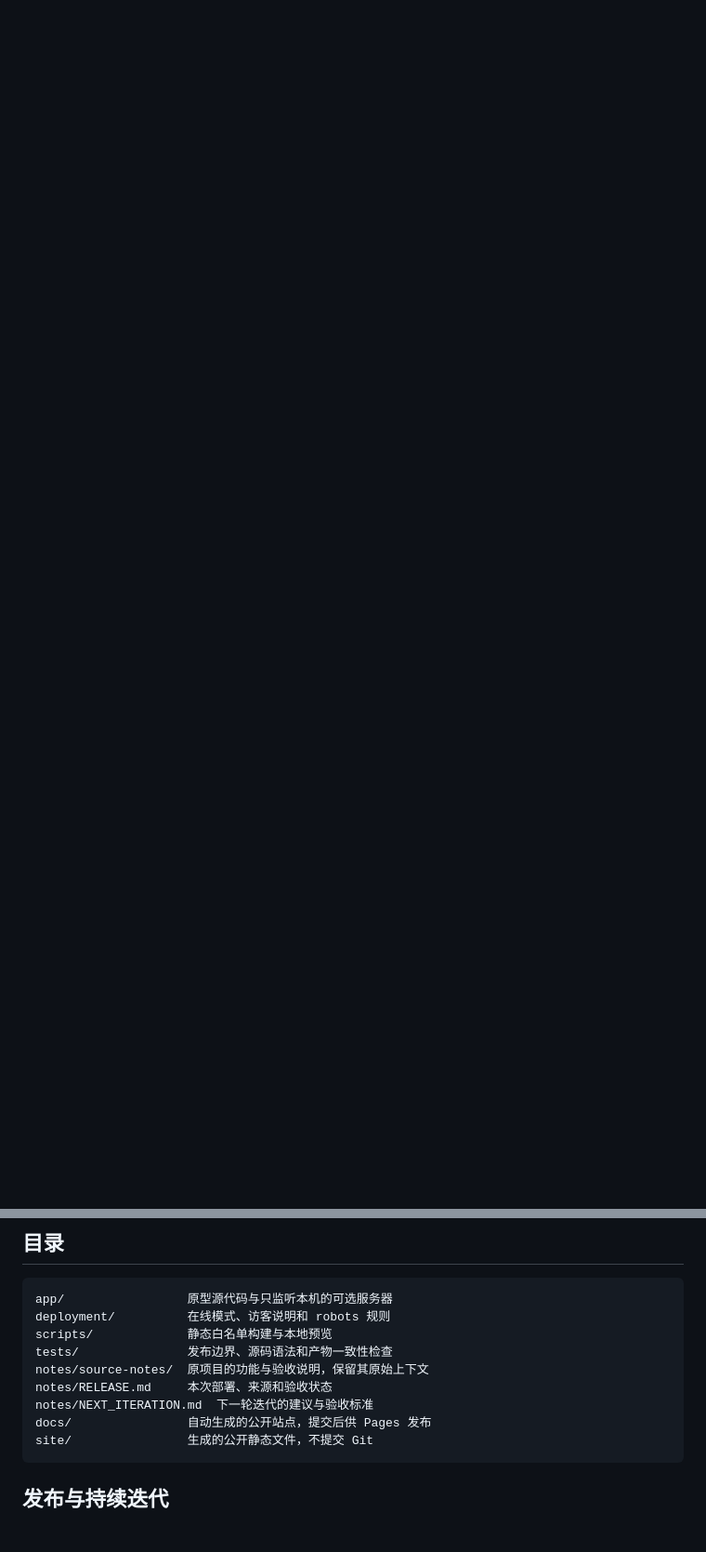
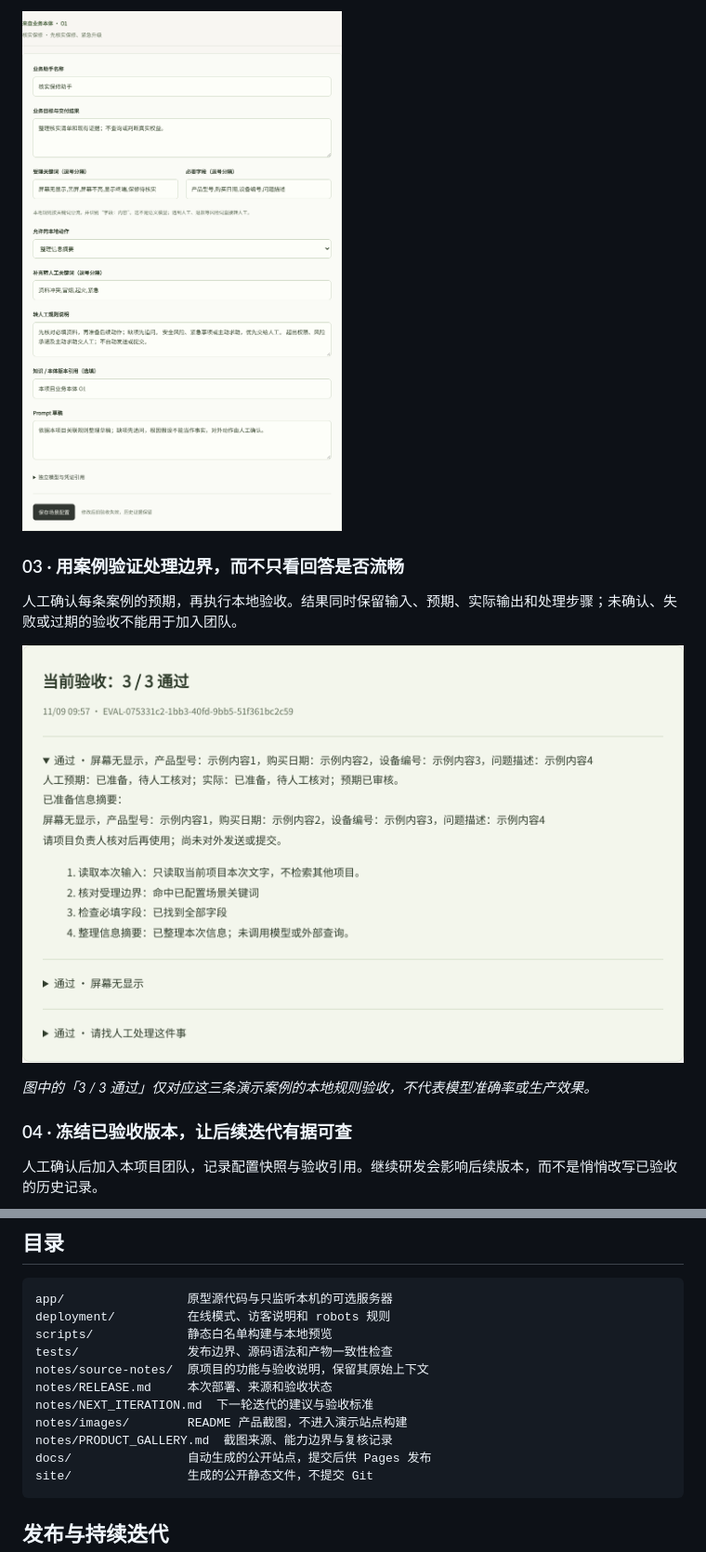
Before and after one commit to Ethen-Chuan/lianshan-agent-platform, a Markdown page: README.md, 2 parts joined by grey strips. Shown at 93% size. Drawn GitHub-style; pictures changed too: notes/images/02-assistant-config_redacted.png (added), notes/images/03-case-evaluation_redacted.png (added); blank space fills up the shorter version.

Commit message:
Add five reviewed product screenshots and visual README walkthrough

````diff
--- a/README.md
+++ b/README.md
@@ -12,0 +23,14 @@
+![助手配置细节：业务目标、受理关键词、必要字段、允许动作、转人工规则、本体版本与 Prompt 草稿](notes/images/02-assistant-config_redacted.png)
+
+### 03 · 用案例验证处理边界，而不只看回答是否流畅
+
+人工确认每条案例的预期，再执行本地验收。结果同时保留输入、预期、实际输出和处理步骤；未确认、失败或过期的验收不能用于加入团队。
+
+![案例验收结果：三条演示案例通过，展开后可核对输入、人工预期、信息摘要和逐步处理记录](notes/images/03-case-evaluation_redacted.png)
+
+*图中的「3 / 3 通过」仅对应这三条演示案例的本地规则验收，不代表模型准确率或生产效果。*
+
+### 04 · 冻结已验收版本，让后续迭代有据可查
+
+人工确认后加入本项目团队，记录配置快照与验收引用。继续研发会影响后续版本，而不是悄悄改写已验收的历史记录。
+
@@ -81,6 +116,8 @@ tests/               发布边界、源码语法和产物一致性检查
 notes/source-notes/  原项目的功能与验收说明，保留其原始上下文
 notes/RELEASE.md     本次部署、来源和验收状态
 notes/NEXT_ITERATION.md  下一轮迭代的建议与验收标准
+notes/images/        README 产品截图，不进入演示站点构建
+notes/PRODUCT_GALLERY.md  截图来源、能力边界与复核记录
 docs/                自动生成的公开站点，提交后供 Pages 发布
 site/                生成的公开静态文件，不提交 Git
 ```
````
Also changed, not shown: other parts of README.md (+27 -6 lines), notes/PRODUCT_GALLERY.md (added, +35 -0 lines), notes/images/01-orbit-workspace_redacted.png (added), notes/images/04-version-snapshot_redacted.png (added), notes/images/05-team-collaboration_redacted.png (added), 1 other file.
